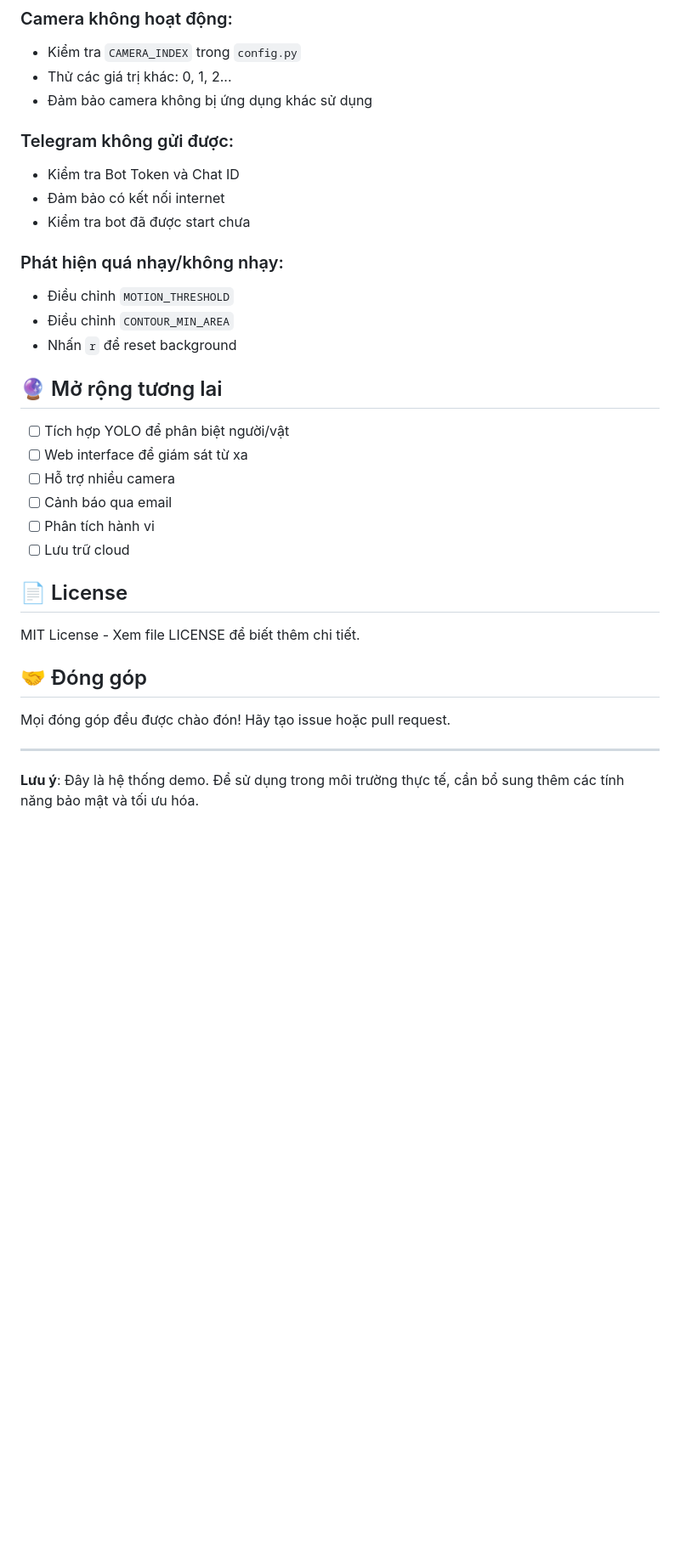
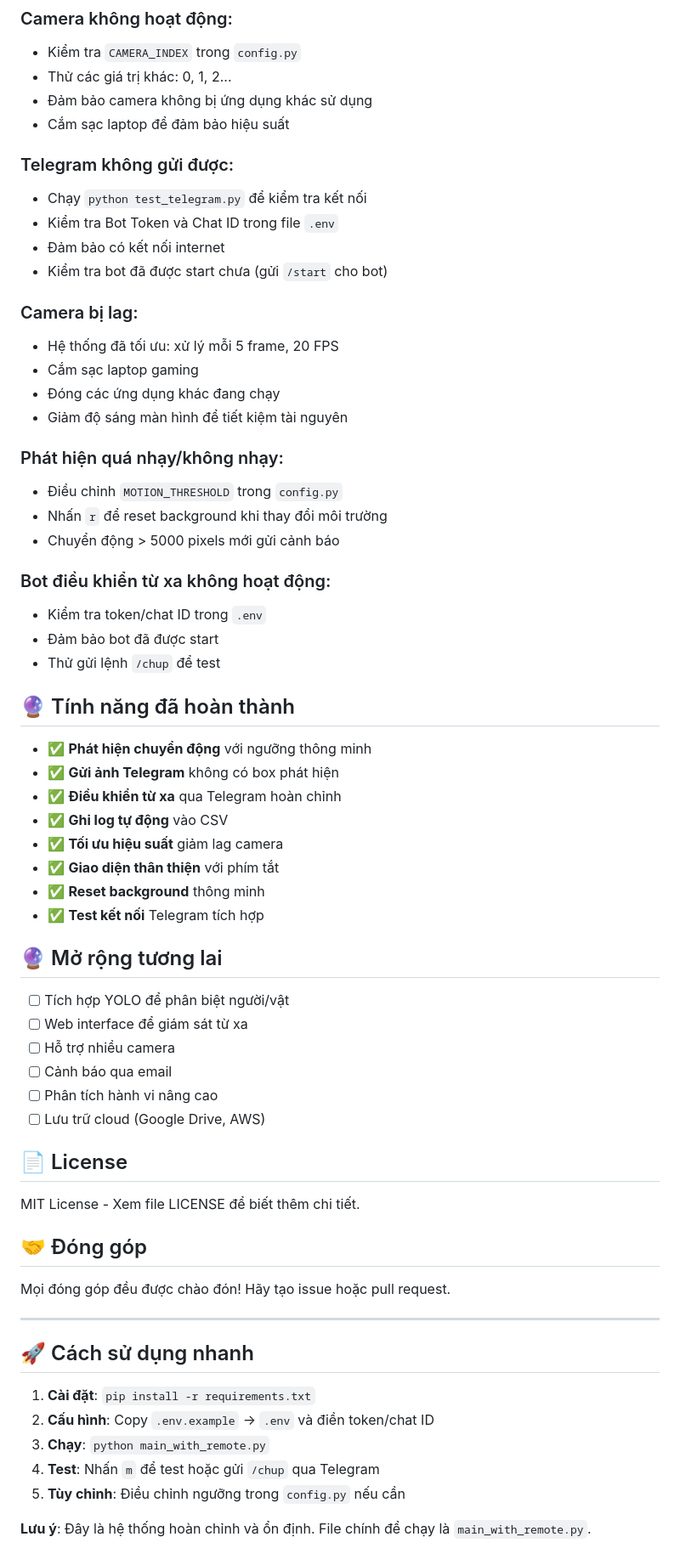
Before and after one commit to HnNguyen2004/Intrusion_Warning, a Markdown page: README.md, the part around one of its changes. Shown at 85% size. Rendered like a GitHub page; blank space fills up the shorter version.

Commit message:
up readme

```diff
--- a/README.md
+++ b/README.md
@@ -116,16 +137,40 @@ ALERT_IMAGES_DIR = "alert_images"        # Thư mục lưu ảnh
 - Kiểm tra `CAMERA_INDEX` trong `config.py`
 - Thử các giá trị khác: 0, 1, 2...
 - Đảm bảo camera không bị ứng dụng khác sử dụng
+- Cắm sạc laptop để đảm bảo hiệu suất
 
 ### Telegram không gửi được:
-- Kiểm tra Bot Token và Chat ID
+- Chạy `python test_telegram.py` để kiểm tra kết nối
+- Kiểm tra Bot Token và Chat ID trong file `.env`
 - Đảm bảo có kết nối internet
-- Kiểm tra bot đã được start chưa
+- Kiểm tra bot đã được start chưa (gửi `/start` cho bot)
+
+### Camera bị lag:
+- Hệ thống đã tối ưu: xử lý mỗi 5 frame, 20 FPS
+- Cắm sạc laptop gaming
+- Đóng các ứng dụng khác đang chạy
+- Giảm độ sáng màn hình để tiết kiệm tài nguyên
 
 ### Phát hiện quá nhạy/không nhạy:
-- Điều chỉnh `MOTION_THRESHOLD`
-- Điều chỉnh `CONTOUR_MIN_AREA`
-- Nhấn `r` để reset background
+- Điều chỉnh `MOTION_THRESHOLD` trong `config.py`
+- Nhấn `r` để reset background khi thay đổi môi trường
+- Chuyển động > 5000 pixels mới gửi cảnh báo
+
+### Bot điều khiển từ xa không hoạt động:
+- Kiểm tra token/chat ID trong `.env`
+- Đảm bảo bot đã được start
+- Thử gửi lệnh `/chup` để test
+
+## 🔮 Tính năng đã hoàn thành
+
+- ✅ **Phát hiện chuyển động** với ngưỡng thông minh
+- ✅ **Gửi ảnh Telegram** không có box phát hiện
+- ✅ **Điều khiển từ xa** qua Telegram hoàn chỉnh
+- ✅ **Ghi log tự động** vào CSV
+- ✅ **Tối ưu hiệu suất** giảm lag camera
+- ✅ **Giao diện thân thiện** với phím tắt
+- ✅ **Reset background** thông minh
+- ✅ **Test kết nối** Telegram tích hợp
 
 ## 🔮 Mở rộng tương lai
 
@@ -133,8 +178,8 @@ ALERT_IMAGES_DIR = "alert_images"        # Thư mục lưu ảnh
 - [ ] Web interface để giám sát từ xa
 - [ ] Hỗ trợ nhiều camera
 - [ ] Cảnh báo qua email
-- [ ] Phân tích hành vi
-- [ ] Lưu trữ cloud
+- [ ] Phân tích hành vi nâng cao
+- [ ] Lưu trữ cloud (Google Drive, AWS)
 
 ## 📄 License
 
@@ -146,4 +191,12 @@ Mọi đóng góp đều được chào đón! Hãy tạo issue hoặc pull requ
 
 ---
 
-**Lưu ý**: Đây là hệ thống demo. Để sử dụng trong môi trường thực tế, cần bổ sung thêm các tính năng bảo mật và tối ưu hóa.
+## 🚀 Cách sử dụng nhanh
+
+1. **Cài đặt**: `pip install -r requirements.txt`
+2. **Cấu hình**: Copy `.env.example` → `.env` và điền token/chat ID
+3. **Chạy**: `python main_with_remote.py`
+4. **Test**: Nhấn `m` để test hoặc gửi `/chup` qua Telegram
+5. **Tùy chỉnh**: Điều chỉnh ngưỡng trong `config.py` nếu cần
+
+**Lưu ý**: Đây là hệ thống hoàn chỉnh và ổn định. File chính để chạy là `main_with_remote.py`.
```
Also changed, not shown: other parts of README.md (+41 -20 lines).
